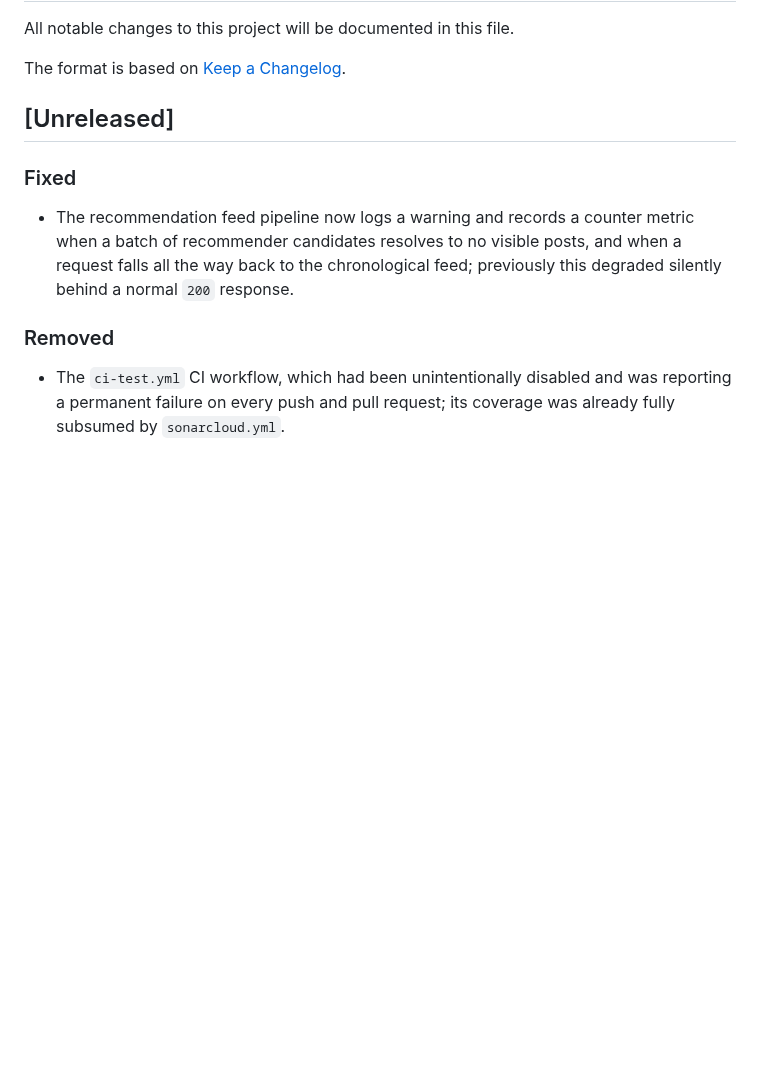
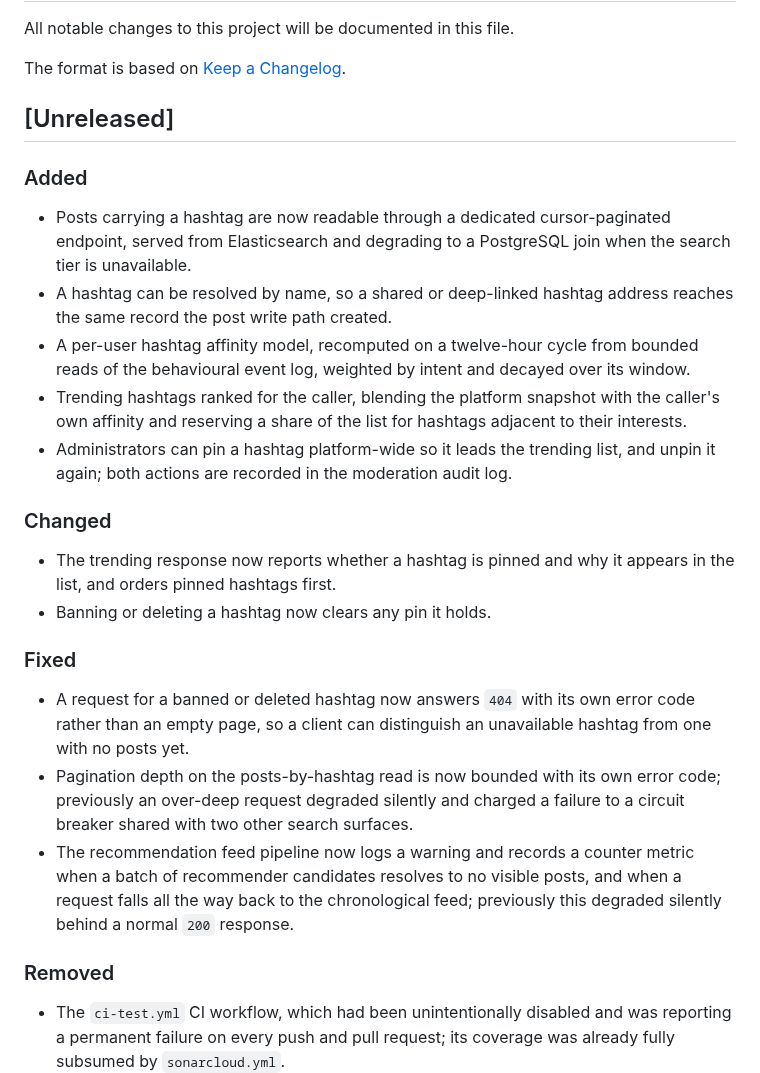
Before and after one commit to zentech-graduation/backend, a Markdown page: CHANGELOG.md, the part around the change. GitHub-like rendering; blank space fills up the shorter version.

Commit message:
docs(hashtag): add changelog for the hashtag vertical

```diff
--- a/CHANGELOG.md
+++ b/CHANGELOG.md
@@ -6,7 +6,20 @@ The format is based on [Keep a Changelog](https://keepachangelog.com/en/1.1.0/).
 
 ## [Unreleased]
 
+### Added
+- Posts carrying a hashtag are now readable through a dedicated cursor-paginated endpoint, served from Elasticsearch and degrading to a PostgreSQL join when the search tier is unavailable.
+- A hashtag can be resolved by name, so a shared or deep-linked hashtag address reaches the same record the post write path created.
+- A per-user hashtag affinity model, recomputed on a twelve-hour cycle from bounded reads of the behavioural event log, weighted by intent and decayed over its window.
+- Trending hashtags ranked for the caller, blending the platform snapshot with the caller's own affinity and reserving a share of the list for hashtags adjacent to their interests.
+- Administrators can pin a hashtag platform-wide so it leads the trending list, and unpin it again; both actions are recorded in the moderation audit log.
+
+### Changed
+- The trending response now reports whether a hashtag is pinned and why it appears in the list, and orders pinned hashtags first.
+- Banning or deleting a hashtag now clears any pin it holds.
+
 ### Fixed
+- A request for a banned or deleted hashtag now answers `404` with its own error code rather than an empty page, so a client can distinguish an unavailable hashtag from one with no posts yet.
+- Pagination depth on the posts-by-hashtag read is now bounded with its own error code; previously an over-deep request degraded silently and charged a failure to a circuit breaker shared with two other search surfaces.
 - The recommendation feed pipeline now logs a warning and records a counter metric when a batch of recommender candidates resolves to no visible posts, and when a request falls all the way back to the chronological feed; previously this degraded silently behind a normal `200` response.
 
 ### Removed
```
